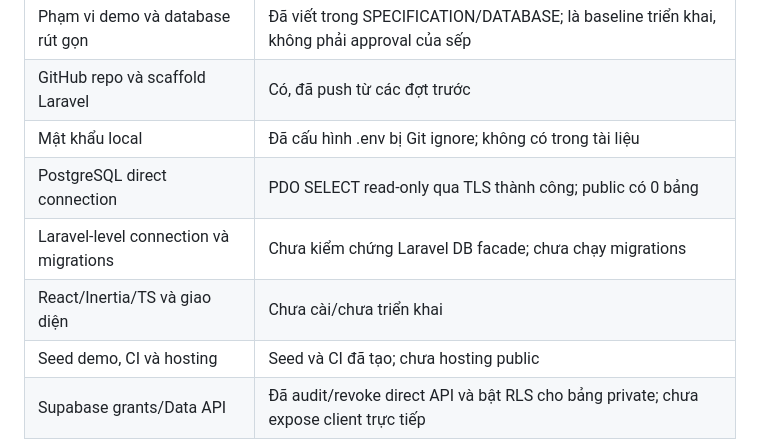
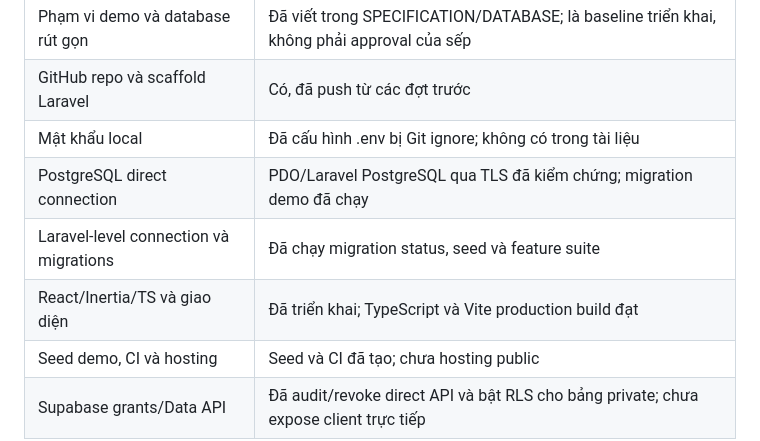
Before and after one commit to tnguyenmessi/mofi-platform, a Markdown page: docs/demo/DELIVERY.md, the part around the change. GitHub-like rendering.

Commit message:
docs: correct local run and verification notes

```diff
--- a/docs/demo/DELIVERY.md
+++ b/docs/demo/DELIVERY.md
@@ -57,9 +57,9 @@ Lệnh thực thi sẽ được xác minh khi code: composer install, tạo .env
 | Phạm vi demo và database rút gọn | Đã viết trong SPECIFICATION/DATABASE; là baseline triển khai, không phải approval của sếp |
 | GitHub repo và scaffold Laravel | Có, đã push từ các đợt trước |
 | Mật khẩu local | Đã cấu hình .env bị Git ignore; không có trong tài liệu |
-| PostgreSQL direct connection | PDO SELECT read-only qua TLS thành công; public có 0 bảng |
-| Laravel-level connection và migrations | Chưa kiểm chứng Laravel DB facade; chưa chạy migrations |
-| React/Inertia/TS và giao diện | Chưa cài/chưa triển khai |
+| PostgreSQL direct connection | PDO/Laravel PostgreSQL qua TLS đã kiểm chứng; migration demo đã chạy |
+| Laravel-level connection và migrations | Đã chạy migration status, seed và feature suite |
+| React/Inertia/TS và giao diện | Đã triển khai; TypeScript và Vite production build đạt |
 | Seed demo, CI và hosting | Seed và CI đã tạo; chưa hosting public |
 | Supabase grants/Data API | Đã audit/revoke direct API và bật RLS cho bảng private; chưa expose client trực tiếp |
 
```
Also changed, not shown: README.md (+2 -0 lines).
